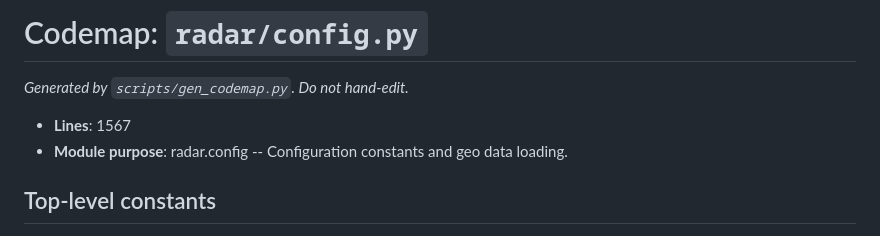
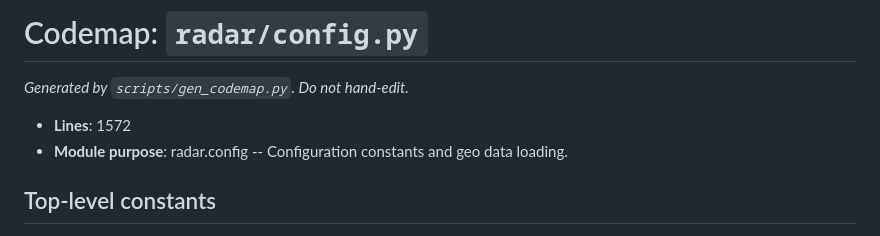
Before and after one commit to kamonegi13/DDoS-Radar, a Markdown page: docs/CODEMAPS/radar.config.md, the part around the change. Rendered like a GitHub page.

```diff
--- a/docs/CODEMAPS/radar.config.md
+++ b/docs/CODEMAPS/radar.config.md
@@ -2,7 +2,7 @@
 
 _Generated by `scripts/gen_codemap.py`. Do not hand-edit._
 
-- **Lines**: 1567
+- **Lines**: 1572
 - **Module purpose**: radar.config -- Configuration constants and geo data loading.
 
 ## Top-level constants
```
Also changed, not shown: docs/CODEMAPS/index.md (+1 -1 lines).
